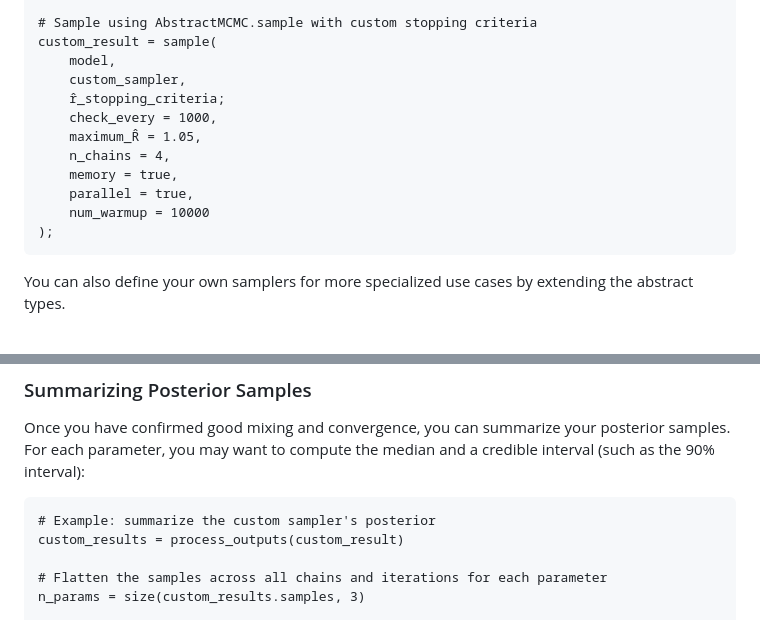
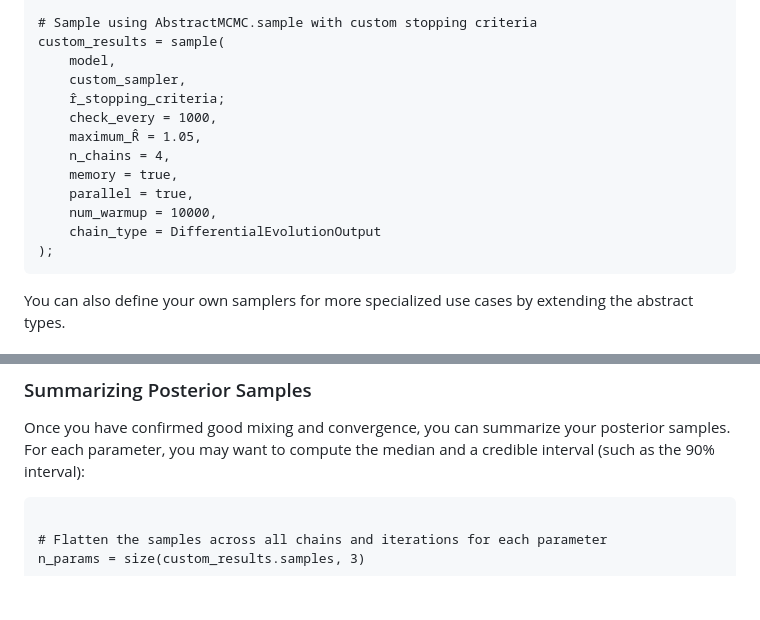
Before and after one commit to GBarnsley/DEMetropolis.jl, a Markdown page: docs/src/tutorial.md, 2 parts joined by grey strips. GitHub-like rendering; blank space fills up the shorter version.

Commit message:
fix docs to use new formatting

````diff
--- a/docs/src/tutorial.md
+++ b/docs/src/tutorial.md
@@ -71,7 +71,7 @@ custom_sampler = setup_sampler_scheme(
 );
 
 # Sample using AbstractMCMC.sample with custom stopping criteria
-custom_result = sample(
+custom_results = sample(
     model,
     custom_sampler,
     r̂_stopping_criteria;
@@ -80,7 +80,8 @@ custom_result = sample(
     n_chains = 4,
     memory = true,
     parallel = true,
-    num_warmup = 10000
+    num_warmup = 10000,
+    chain_type = DifferentialEvolutionOutput
 );
 ```
 
@@ -116,8 +117,6 @@ println("  R-hat: $rhat_val")
 Once you have confirmed good mixing and convergence, you can summarize your posterior samples. For each parameter, you may want to compute the median and a credible interval (such as the 90% interval):
 
 ```@example MMSampler
-# Example: summarize the custom sampler's posterior
-custom_results = process_outputs(custom_result)
 
 # Flatten the samples across all chains and iterations for each parameter
 n_params = size(custom_results.samples, 3)
````
Also changed, not shown: docs/src/custom.md (+2 -3 lines).
